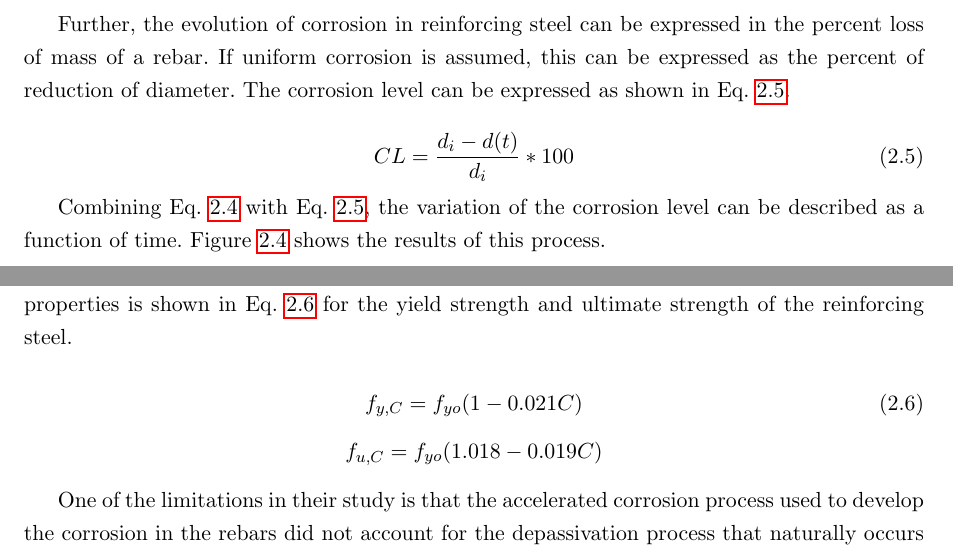
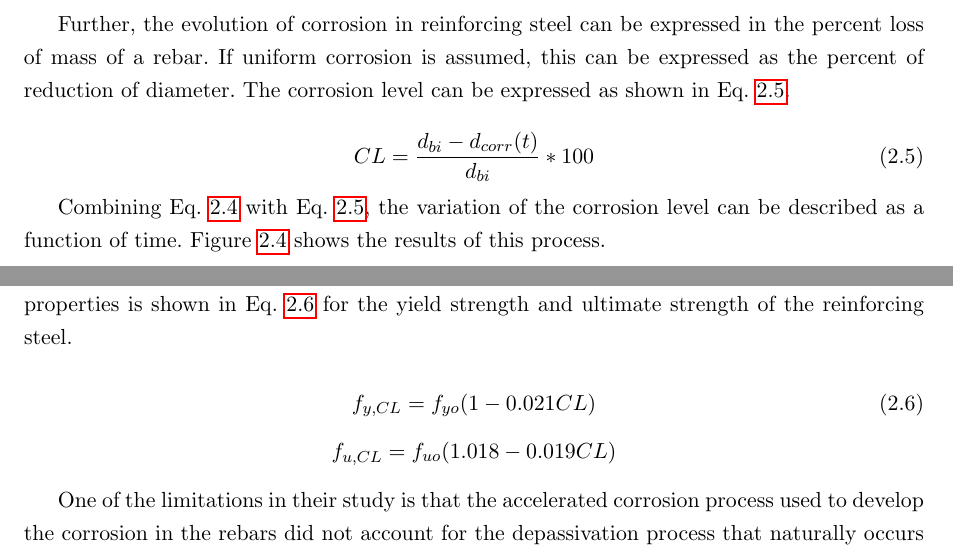
Before and after one commit to vacalderon/Thesis, a LaTeX thesis (VAC Prelim 2.0/VictorCalderon-thesis.tex, which reads VAC Prelim 2.0/Chapter-2/Chapter-2.tex): two parts of pages 13 and 15 of 61, joined at a grey line, cut so that both start at the same text. Compiled offline with pdfLaTeX.

Commit message:
Update Ch4_01

```diff
--- a/VAC Prelim 2.0/Chapter-2/Chapter-2.tex
+++ b/VAC Prelim 2.0/Chapter-2/Chapter-2.tex
@@ -62,7 +62,7 @@ In addition, Vu et al  further improved the model of corrosion growth in reinfor
 Further, the evolution of corrosion in reinforcing steel can be expressed in the percent loss of mass of a rebar. If uniform corrosion is assumed, this can be expressed as the percent of reduction of diameter. The corrosion level can be expressed as shown in \eref{eq.CorrosionLevel}.
 
 \begin{equation}
-	CL=\frac{d_{i}-d(t)}{d_{i}}*100%
+	CL=\frac{d_{bi}-d_{corr}(t)}{d_{bi}}*100%
   \label{eq.CorrosionLevel}
 \end{equation}
 
@@ -80,11 +80,11 @@ Combining \eref{eq.CorrosionEvolution} with \eref{eq.CorrosionLevel},  the varia
 Yuan et al \cite{Yuan2017a} performed tension tests on corroded rebars and determined that the mechanical properties of steel change with the level of corrosion. In general, as corrosion increases, the yield strength and ultimate strength of the reinforcing steel decrease.  The variation of the mechanical properties is shown in \eref{eq.eleven} for the yield strength and ultimate strength of the reinforcing steel.
 
 \begin{equation}
-  f_{y,C}=f_{yo}(1-0.021C)
+  f_{y,CL}=f_{yo}(1-0.021CL)
   \label{eq.eleven}
 \end{equation}
 \[
-  f_{u,C}=f_{yo}(1.018-0.019C)
+  f_{u,CL}=f_{uo}(1.018-0.019CL)
 \]
 
 One of the limitations in their study is that the accelerated corrosion process used to develop the corrosion in the rebars did not account for the depassivation process that naturally occurs in rebars embedded in concrete. Chapter \ref{chap-three} shows a proposed experimental assessment that will provide an accurate evaluation of the mechanical properties of corroded reinforcing steel.
```
Also changed, not shown: VAC Prelim 2.0/Chapter-4/Chapter-4.tex (+1 -1 lines).
